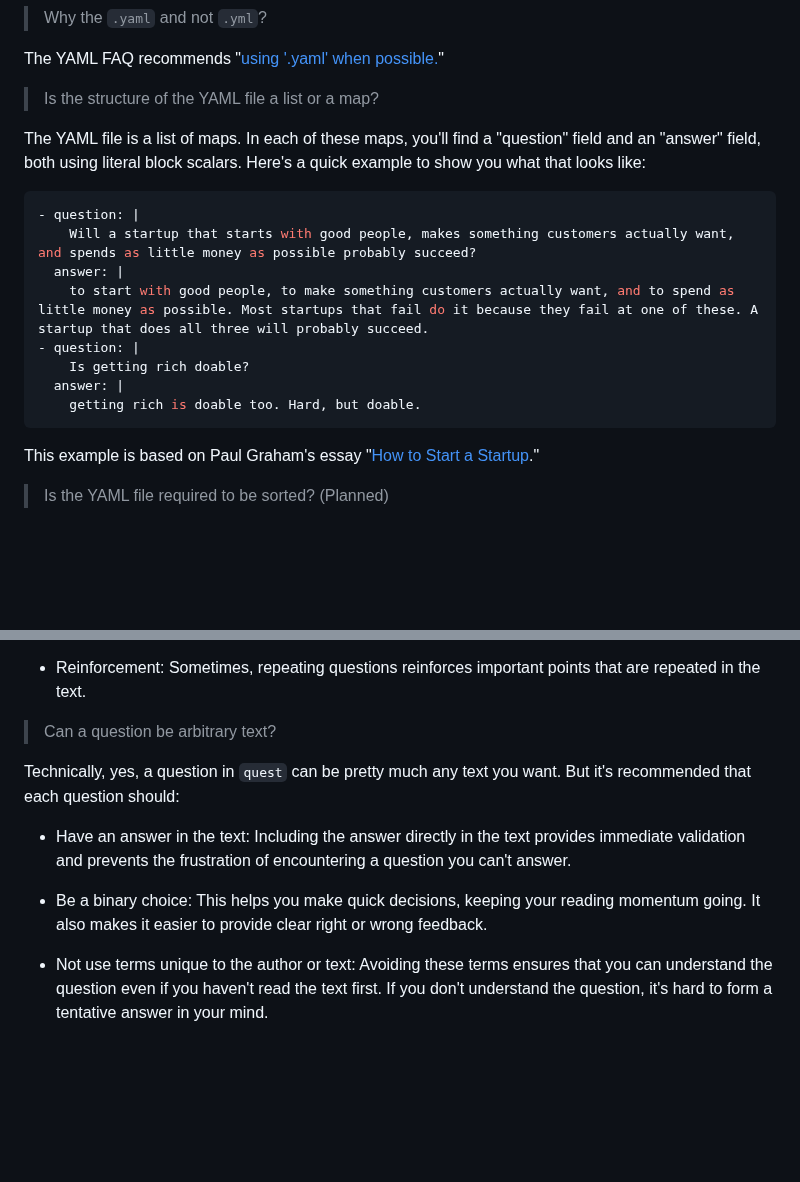
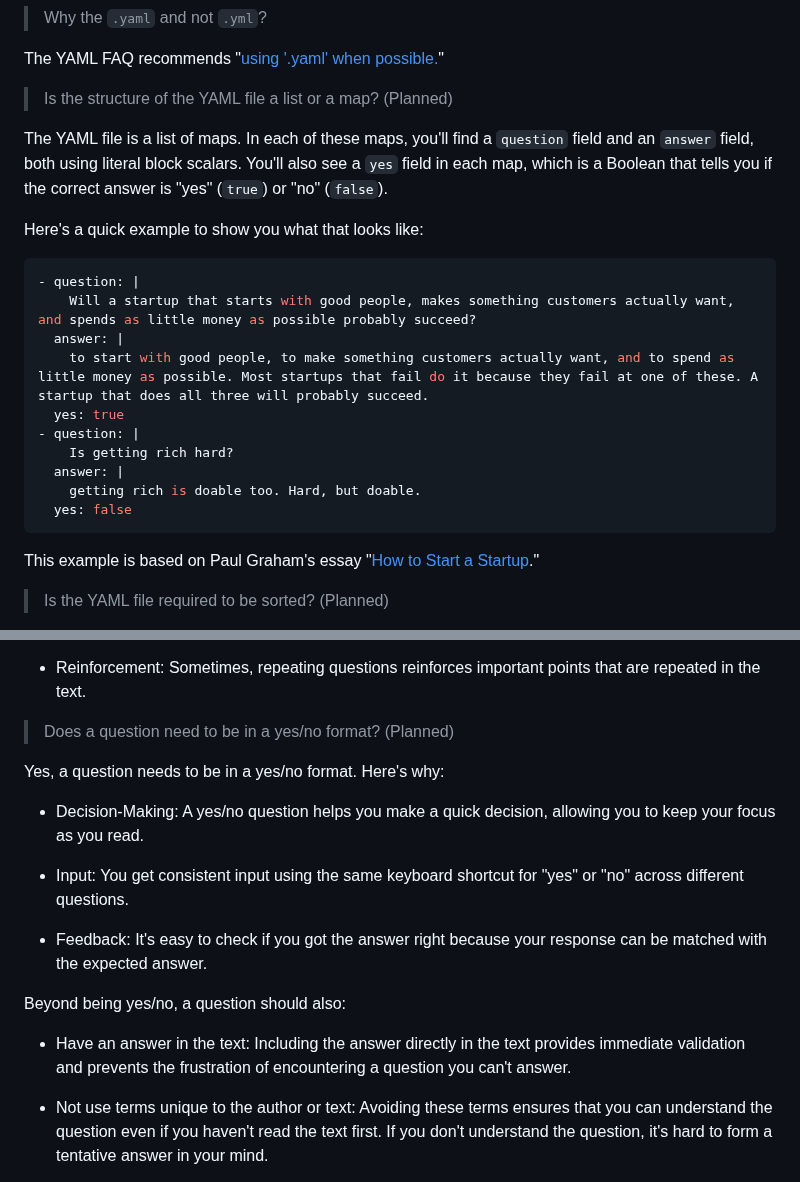
Before and after one commit to 8ta4/quest, a Markdown page: DONTREADME.md, 2 parts joined by grey strips. Drawn GitHub-style; blank space fills up the shorter version.

Commit message:
Include 'yes' field in YAML example maps

````diff
--- a/DONTREADME.md
+++ b/DONTREADME.md
@@ -190,19 +190,23 @@ YAML is chosen over JSON because:
 
 The YAML FAQ recommends "[using '.yaml' when possible.](https://yaml.org/faq.html#:~:text=Is%20there%20an,yaml%22%20when%20possible.)"
 
-> Is the structure of the YAML file a list or a map?
+> Is the structure of the YAML file a list or a map? (Planned)
 
-The YAML file is a list of maps. In each of these maps, you'll find a "question" field and an "answer" field, both using literal block scalars. Here's a quick example to show you what that looks like:
+The YAML file is a list of maps. In each of these maps, you'll find a `question` field and an `answer` field, both using literal block scalars. You'll also see a `yes` field in each map, which is a Boolean that tells you if the correct answer is "yes" (`true`) or "no" (`false`).
+
+Here's a quick example to show you what that looks like:
 
 ```yaml
 - question: |
     Will a startup that starts with good people, makes something customers actually want, and spends as little money as possible probably succeed?
   answer: |
     to start with good people, to make something customers actually want, and to spend as little money as possible. Most startups that fail do it because they fail at one of these. A startup that does all three will probably succeed.
+  yes: true
 - question: |
-    Is getting rich doable?
+    Is getting rich hard?
   answer: |
     getting rich is doable too. Hard, but doable.
+  yes: false
 ```
 
 This example is based on Paul Graham's essay "[How to Start a Startup](https://paulgraham.com/start.html)."
@@ -229,13 +233,19 @@ No, they don't have to be unique. Here's the reasoning:
 
 - Reinforcement: Sometimes, repeating questions reinforces important points that are repeated in the text.
 
-> Can a question be arbitrary text?
+> Does a question need to be in a yes/no format? (Planned)
 
-Technically, yes, a question in `quest` can be pretty much any text you want. But it's recommended that each question should:
+Yes, a question needs to be in a yes/no format. Here's why:
+
+- Decision-Making: A yes/no question helps you make a quick decision, allowing you to keep your focus as you read.
+
+- Input: You get consistent input using the same keyboard shortcut for "yes" or "no" across different questions.
+
+- Feedback: It's easy to check if you got the answer right because your response can be matched with the expected answer.
+
+Beyond being yes/no, a question should also:
 
 - Have an answer in the text: Including the answer directly in the text provides immediate validation and prevents the frustration of encountering a question you can't answer.
-
-- Be a binary choice: This helps you make quick decisions, keeping your reading momentum going. It also makes it easier to provide clear right or wrong feedback.
 
 - Not use terms unique to the author or text: Avoiding these terms ensures that you can understand the question even if you haven't read the text first. If you don't understand the question, it's hard to form a tentative answer in your mind.
 
````
